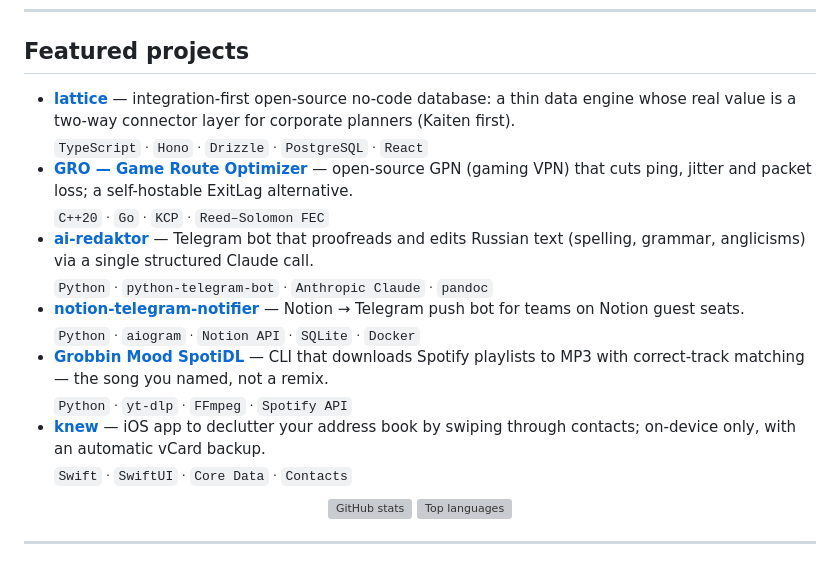
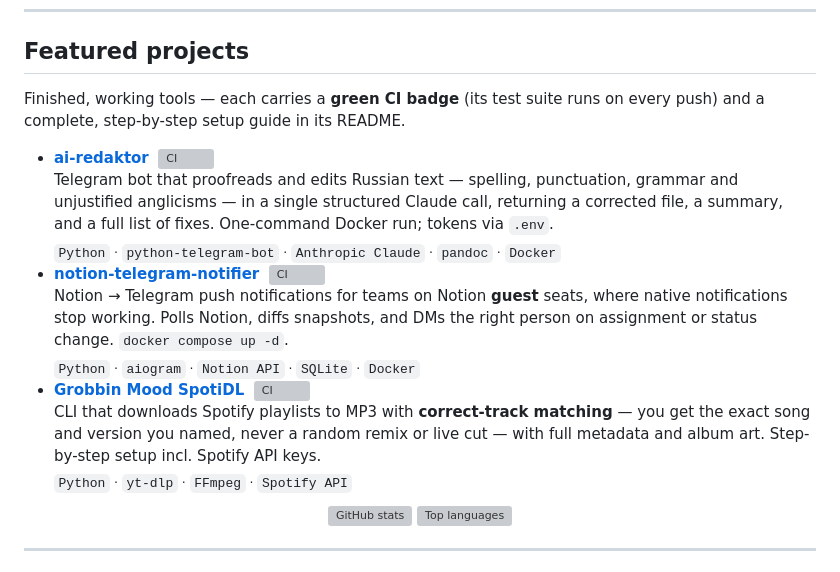
Before and after one commit to Gleb-Sergeevich-Loktionov/Gleb-Sergeevich-Loktionov, a Markdown page: README.md, the part around the change. Drawn GitHub-style; grey boxes are pictures that could not be loaded.

Commit message:
Show only finished, working public projects on profile
lattice/knew/GRO moved to private (still in progress). Feature the three
shipped, CI-green tools (ai-redaktor, notion-telegram-notifier, Grobbin) with
inline CI badges and run instructions.

Co-Authored-By: Claude Fable 5 <noreply@anthropic.com>

```diff
--- a/README.md
+++ b/README.md
@@ -22,12 +22,11 @@ I turn vague ideas into working products. I'm an **AI-assisted builder** — I d
 
 ## Featured projects
 
-- **[lattice](https://github.com/Gleb-Sergeevich-Loktionov/lattice)** — integration-first open-source no-code database: a thin data engine whose real value is a two-way connector layer for corporate planners (Kaiten first). <br/><sub>`TypeScript` · `Hono` · `Drizzle` · `PostgreSQL` · `React`</sub>
-- **[GRO — Game Route Optimizer](https://github.com/Gleb-Sergeevich-Loktionov/GRO)** — open-source GPN (gaming VPN) that cuts ping, jitter and packet loss; a self-hostable ExitLag alternative. <br/><sub>`C++20` · `Go` · `KCP` · `Reed–Solomon FEC`</sub>
-- **[ai-redaktor](https://github.com/Gleb-Sergeevich-Loktionov/ai-redaktor)** — Telegram bot that proofreads and edits Russian text (spelling, grammar, anglicisms) via a single structured Claude call. <br/><sub>`Python` · `python-telegram-bot` · `Anthropic Claude` · `pandoc`</sub>
-- **[notion-telegram-notifier](https://github.com/Gleb-Sergeevich-Loktionov/notion-telegram-notifier)** — Notion → Telegram push bot for teams on Notion guest seats. <br/><sub>`Python` · `aiogram` · `Notion API` · `SQLite` · `Docker`</sub>
-- **[Grobbin Mood SpotiDL](https://github.com/Gleb-Sergeevich-Loktionov/Grobbin-Mood-SpotiDL-DJs-edition)** — CLI that downloads Spotify playlists to MP3 with correct-track matching — the song you named, not a remix. <br/><sub>`Python` · `yt-dlp` · `FFmpeg` · `Spotify API`</sub>
-- **[knew](https://github.com/Gleb-Sergeevich-Loktionov/knew)** — iOS app to declutter your address book by swiping through contacts; on-device only, with an automatic vCard backup. <br/><sub>`Swift` · `SwiftUI` · `Core Data` · `Contacts`</sub>
+Finished, working tools — each carries a **green CI badge** (its test suite runs on every push) and a complete, step-by-step setup guide in its README.
+
+- **[ai-redaktor](https://github.com/Gleb-Sergeevich-Loktionov/ai-redaktor)** &nbsp;[![CI](https://github.com/Gleb-Sergeevich-Loktionov/ai-redaktor/actions/workflows/ci.yml/badge.svg)](https://github.com/Gleb-Sergeevich-Loktionov/ai-redaktor/actions/workflows/ci.yml) <br/> Telegram bot that proofreads and edits Russian text — spelling, punctuation, grammar and unjustified anglicisms — in a single structured Claude call, returning a corrected file, a summary, and a full list of fixes. One-command Docker run; tokens via `.env`. <br/><sub>`Python` · `python-telegram-bot` · `Anthropic Claude` · `pandoc` · `Docker`</sub>
+- **[notion-telegram-notifier](https://github.com/Gleb-Sergeevich-Loktionov/notion-telegram-notifier)** &nbsp;[![CI](https://github.com/Gleb-Sergeevich-Loktionov/notion-telegram-notifier/actions/workflows/ci.yml/badge.svg)](https://github.com/Gleb-Sergeevich-Loktionov/notion-telegram-notifier/actions/workflows/ci.yml) <br/> Notion → Telegram push notifications for teams on Notion **guest** seats, where native notifications stop working. Polls Notion, diffs snapshots, and DMs the right person on assignment or status change. `docker compose up -d`. <br/><sub>`Python` · `aiogram` · `Notion API` · `SQLite` · `Docker`</sub>
+- **[Grobbin Mood SpotiDL](https://github.com/Gleb-Sergeevich-Loktionov/Grobbin-Mood-SpotiDL-DJs-edition)** &nbsp;[![CI](https://github.com/Gleb-Sergeevich-Loktionov/Grobbin-Mood-SpotiDL-DJs-edition/actions/workflows/ci.yml/badge.svg)](https://github.com/Gleb-Sergeevich-Loktionov/Grobbin-Mood-SpotiDL-DJs-edition/actions/workflows/ci.yml) <br/> CLI that downloads Spotify playlists to MP3 with **correct-track matching** — you get the exact song and version you named, never a random remix or live cut — with full metadata and album art. Step-by-step setup incl. Spotify API keys. <br/><sub>`Python` · `yt-dlp` · `FFmpeg` · `Spotify API`</sub>
 
 <div align="center">
 
```
